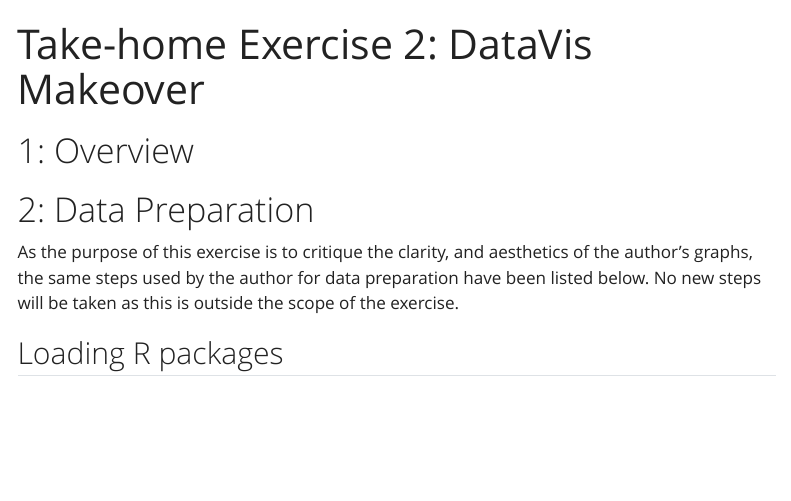
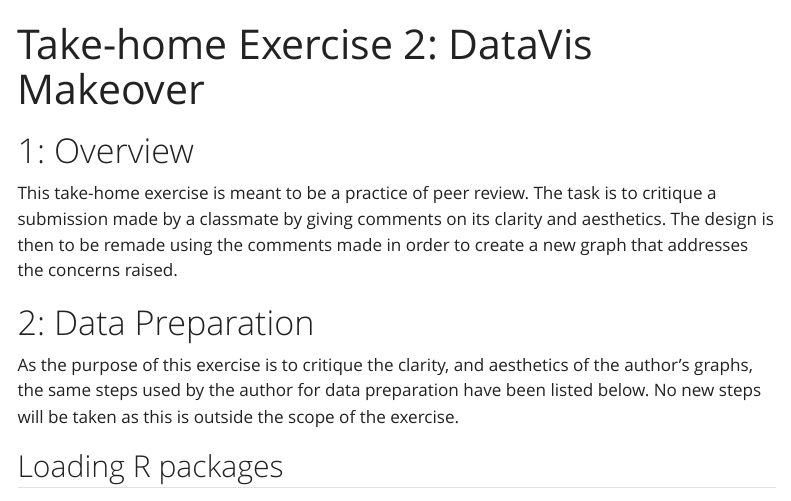
Before and after one commit to FTJ72/ISSS608-VAA, a Quarto document (Take-home_Ex/Take-home_Ex02/Take-home_Ex02.qmd): the page in a window 1100 px wide, from its top. Rendered offline with R 4.5, knitr and Pandoc in place of Quarto, with nearby package versions; some code elsewhere in the file could not run offline; menus at the side of the page are left out; long lines of code are wrapped.

Commit message:
Take-home Ex 2 Overview

```diff
--- a/Take-home_Ex/Take-home_Ex02/Take-home_Ex02.qmd
+++ b/Take-home_Ex/Take-home_Ex02/Take-home_Ex02.qmd
@@ -7,6 +7,8 @@ execute:
 ---
 
 # 1: Overview
+
+This take-home exercise is meant to be a practice of peer review. The task is to critique a submission made by a classmate by giving comments on its clarity and aesthetics. The design is then to be remade using the comments made in order to create a new graph that addresses the concerns raised.
 
 # 2: Data Preparation
 
```
Also changed, not shown: 2 other files.
